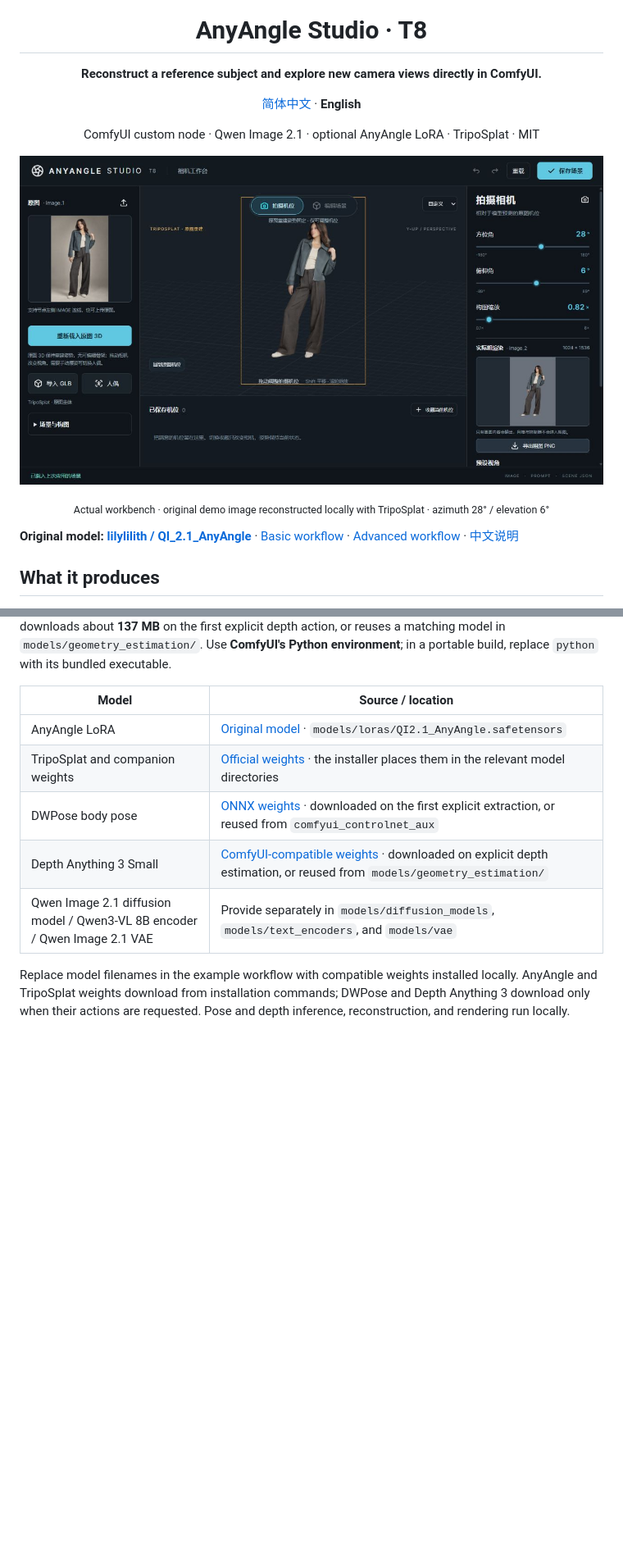
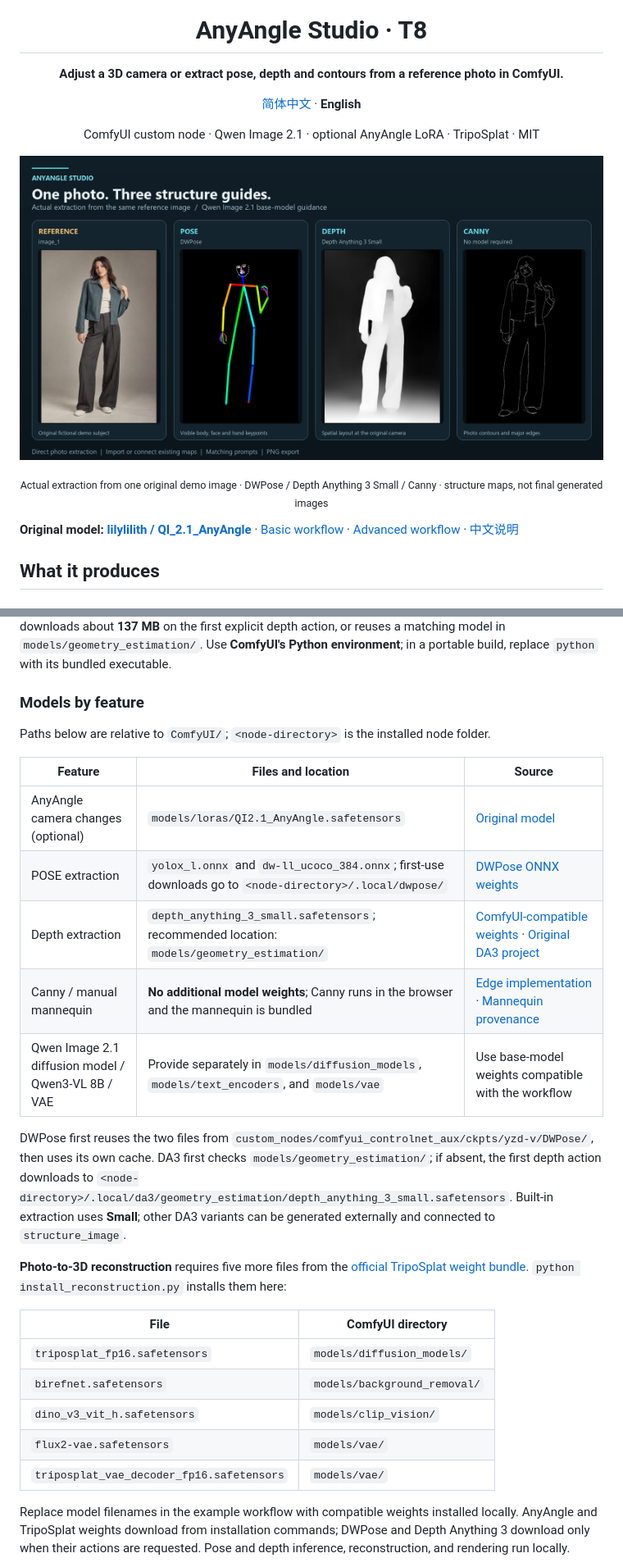
Before and after one commit to T8mars/Comfyui-Qwen-Image-2.1-MultiAngle-T8, a Markdown page: README_EN.md, 2 parts joined by grey strips. Shown: that part at 82% size. Rendered like a GitHub page; pictures changed too: docs/images/structure-guides.png (added); blank space fills up the shorter version.

Commit message:
Add 1.0.0 Registry publishing and guide documentation

```diff
--- a/README_EN.md
+++ b/README_EN.md
@@ -1,12 +1,12 @@
 <p align="center"><img src="web/icons/aperture.svg" width="48" alt="AnyAngle Studio"></p>
 <h1 align="center">AnyAngle Studio · T8</h1>
-<p align="center"><strong>Reconstruct a reference subject and explore new camera views directly in ComfyUI.</strong></p>
+<p align="center"><strong>Adjust a 3D camera or extract pose, depth and contours from a reference photo in ComfyUI.</strong></p>
 <p align="center"><a href="README.md">简体中文</a> · <strong>English</strong></p>
 <p align="center">ComfyUI custom node · Qwen Image 2.1 · optional AnyAngle LoRA · TripoSplat · MIT</p>
 
-![The real AnyAngle Studio UI with a reference image, 3D camera view, and guide preview](docs/images/studio-photo.png)
+![Actual DWPose, Depth Anything 3 and Canny guides extracted from the same reference](docs/images/structure-guides.png)
 
-<p align="center"><sub>Actual workbench · original demo image reconstructed locally with TripoSplat · azimuth 28° / elevation 6°</sub></p>
+<p align="center"><sub>Actual extraction from one original demo image · DWPose / Depth Anything 3 Small / Canny · structure maps, not final generated images</sub></p>
 
 **Original model: [lilylilith / QI_2.1_AnyAngle](https://huggingface.co/lilylilith/QI_2.1_AnyAngle)** · [Basic workflow](workflows/AnyAngle-Studio-Qwen21.json) · [Advanced workflow](workflows/AnyAngle-Studio-Qwen21-Advanced.json) · [中文说明](README.md)
 
@@ -83,13 +95,29 @@ The node title shows the full GitHub repository name. The black **source badge**
 
 The MakeHuman pack and skin texture are included. `install_assets.py --download-lora` verifies them and downloads the AnyAngle LoRA. For base-model-only use, run `python install_assets.py` without the LoRA download. `install_reconstruction.py` downloads approximately **3.78 GB** of weights and can be skipped when using only the bundled mannequin or imported maps. The two DWPose ONNX files download to the node's `.local/dwpose/` directory on the first explicit **Extract pose from photo** click (about 351 MB); existing `comfyui_controlnet_aux` weights are reused when present. Depth Anything 3 Small downloads about **137 MB** on the first explicit depth action, or reuses a matching model in `models/geometry_estimation/`. Use **ComfyUI's Python environment**; in a portable build, replace `python` with its bundled executable.
 
-| Model | Source / location |
+### Models by feature
+
+Paths below are relative to `ComfyUI/`; `<node-directory>` is the installed node folder.
+
+| Feature | Files and location | Source |
+|---|---|---|
+| AnyAngle camera changes (optional) | `models/loras/QI2.1_AnyAngle.safetensors` | [Original model](https://huggingface.co/lilylilith/QI_2.1_AnyAngle) |
+| POSE extraction | `yolox_l.onnx` and `dw-ll_ucoco_384.onnx`; first-use downloads go to `<node-directory>/.local/dwpose/` | [DWPose ONNX weights](https://huggingface.co/yzd-v/DWPose/tree/main) |
+| Depth extraction | `depth_anything_3_small.safetensors`; recommended location: `models/geometry_estimation/` | [ComfyUI-compatible weights](https://huggingface.co/Comfy-Org/Depth-Anything-3/tree/main/geometry_estimation) · [Original DA3 project](https://github.com/ByteDance-Seed/Depth-Anything-3) |
+| Canny / manual mannequin | **No additional model weights**; Canny runs in the browser and the mannequin is bundled | [Edge implementation](web/editor/guides.mjs) · [Mannequin provenance](THIRD_PARTY.md) |
+| Qwen Image 2.1 diffusion model / Qwen3-VL 8B / VAE | Provide separately in `models/diffusion_models`, `models/text_encoders`, and `models/vae` | Use base-model weights compatible with the workflow |
+
+DWPose first reuses the two files from `custom_nodes/comfyui_controlnet_aux/ckpts/yzd-v/DWPose/`, then uses its own cache. DA3 first checks `models/geometry_estimation/`; if absent, the first depth action downloads to `<node-directory>/.local/da3/geometry_estimation/depth_anything_3_small.safetensors`. Built-in extraction uses **Small**; other DA3 variants can be generated externally and connected to `structure_image`.
+
+**Photo-to-3D reconstruction** requires five more files from the [official TripoSplat weight bundle](https://huggingface.co/VAST-AI/TripoSplat/tree/main). `python install_reconstruction.py` installs them here:
+
+| File | ComfyUI directory |
 |---|---|
-| AnyAngle LoRA | [Original model](https://huggingface.co/lilylilith/QI_2.1_AnyAngle) · `models/loras/QI2.1_AnyAngle.safetensors` |
-| TripoSplat and companion weights | [Official weights](https://huggingface.co/VAST-AI/TripoSplat) · the installer places them in the relevant model directories |
-| DWPose body pose | [ONNX weights](https://huggingface.co/yzd-v/DWPose) · downloaded on the first explicit extraction, or reused from `comfyui_controlnet_aux` |
-| Depth Anything 3 Small | [ComfyUI-compatible weights](https://huggingface.co/Comfy-Org/Depth-Anything-3) · downloaded on explicit depth estimation, or reused from `models/geometry_estimation/` |
-| Qwen Image 2.1 diffusion model / Qwen3-VL 8B encoder / Qwen Image 2.1 VAE | Provide separately in `models/diffusion_models`, `models/text_encoders`, and `models/vae` |
+| `triposplat_fp16.safetensors` | `models/diffusion_models/` |
+| `birefnet.safetensors` | `models/background_removal/` |
+| `dino_v3_vit_h.safetensors` | `models/clip_vision/` |
+| `flux2-vae.safetensors` | `models/vae/` |
+| `triposplat_vae_decoder_fp16.safetensors` | `models/vae/` |
 
 Replace model filenames in the example workflow with compatible weights installed locally. AnyAngle and TripoSplat weights download from installation commands; DWPose and Depth Anything 3 download only when their actions are requested. Pose and depth inference, reconstruction, and rendering run locally.
 
```
Also changed, not shown: other parts of README_EN.md (+13 -1 lines), README.md (+38 -10 lines), docs/images/demo-canny.png (added), docs/images/demo-depth.png (added), docs/images/demo-pose.png (added), 3 other files.
